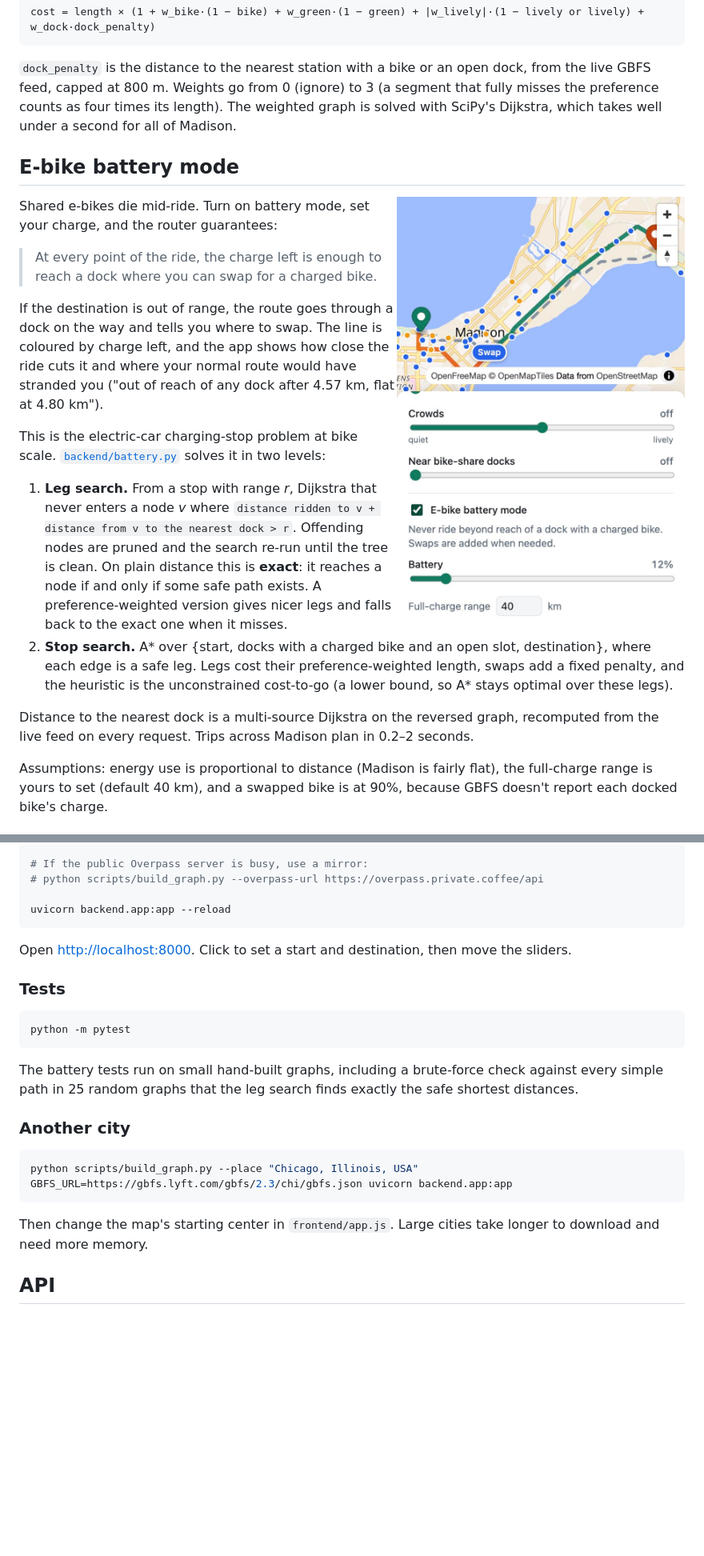
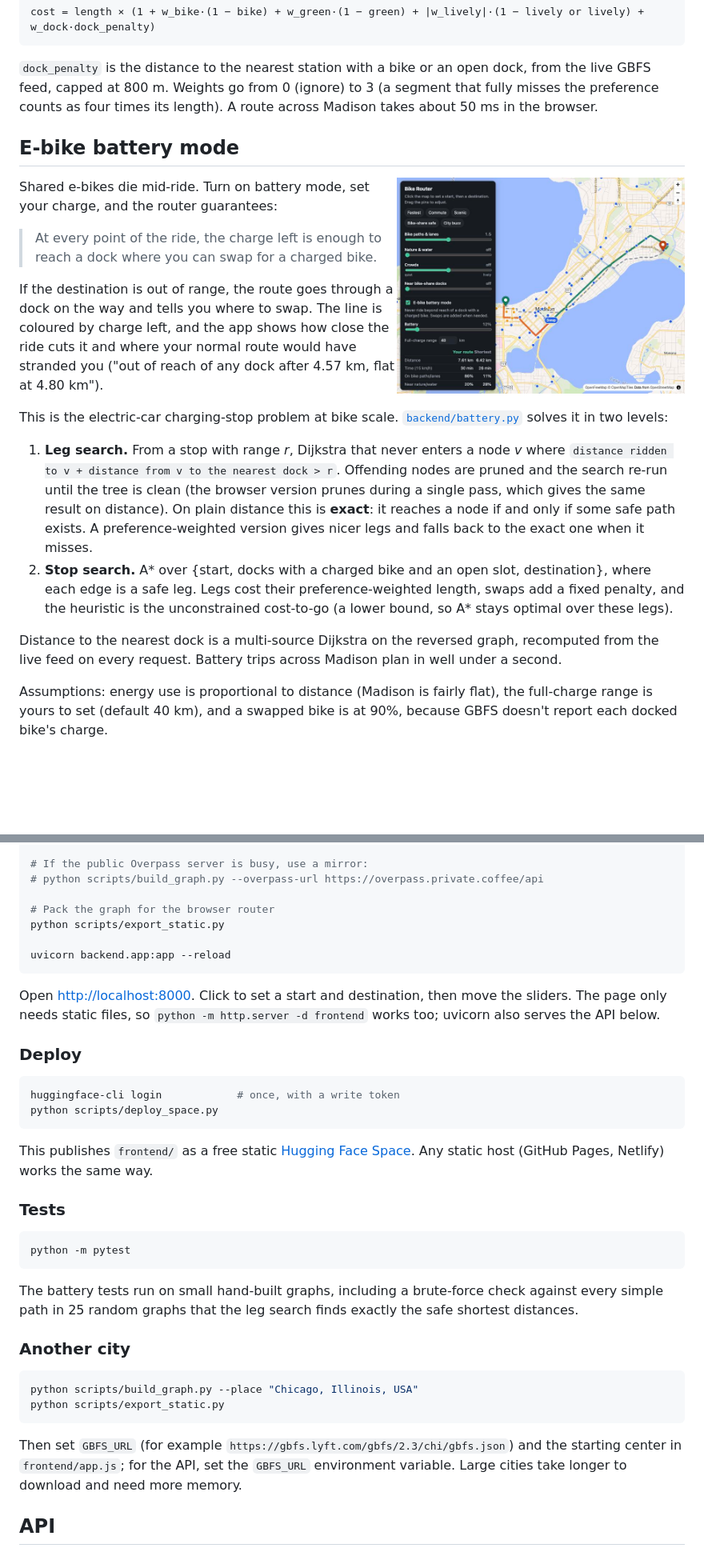
Before and after one commit to zacksifakis/bike-router, a Markdown page: README.md, 2 parts joined by grey strips. Shown: that part at 80% size. Rendered like a GitHub page; pictures changed too: docs/battery.jpg; blank space fills up the shorter version.

````diff
--- a/README.md
+++ b/README.md
@@ -51,8 +60,8 @@ cost = length × (1 + w_bike·(1 − bike) + w_green·(1 − green) + |w_lively|
 
 `dock_penalty` is the distance to the nearest station with a bike or an open dock, from the
 live GBFS feed, capped at 800 m. Weights go from 0 (ignore) to 3 (a segment that fully misses
-the preference counts as four times its length). The weighted graph is solved with SciPy's
-Dijkstra, which takes well under a second for all of Madison.
+the preference counts as four times its length). A route across Madison takes about 50 ms in
+the browser.
 
 ## E-bike battery mode
 
@@ -73,7 +82,8 @@ solves it in two levels:
 
 1. **Leg search.** From a stop with range *r*, Dijkstra that never enters a node *v* where
    `distance ridden to v + distance from v to the nearest dock > r`. Offending nodes are pruned
-   and the search re-run until the tree is clean. On plain distance this is **exact**: it reaches
+   and the search re-run until the tree is clean (the browser version prunes during a single
+   pass, which gives the same result on distance). On plain distance this is **exact**: it reaches
    a node if and only if some safe path exists. A preference-weighted version gives nicer legs and
    falls back to the exact one when it misses.
 2. **Stop search.** A\* over {start, docks with a charged bike and an open slot, destination}, where
@@ -82,7 +92,7 @@ solves it in two levels:
    over these legs).
 
 Distance to the nearest dock is a multi-source Dijkstra on the reversed graph, recomputed from
-the live feed on every request. Trips across Madison plan in 0.2–2 seconds.
+the live feed on every request. Battery trips across Madison plan in well under a second.
 
 Assumptions: energy use is proportional to distance (Madison is fairly flat), the full-charge
 range is yours to set (default 40 km), and a swapped bike is at 90%, because GBFS doesn't
@@ -105,10 +115,25 @@ python scripts/build_graph.py
 # If the public Overpass server is busy, use a mirror:
 # python scripts/build_graph.py --overpass-url https://overpass.private.coffee/api
 
+# Pack the graph for the browser router
+python scripts/export_static.py
+
 uvicorn backend.app:app --reload
 ```
 
 Open <http://localhost:8000>. Click to set a start and destination, then move the sliders.
+The page only needs static files, so `python -m http.server -d frontend` works too; uvicorn
+also serves the API below.
+
+### Deploy
+
+```bash
+huggingface-cli login            # once, with a write token
+python scripts/deploy_space.py
+```
+
+This publishes `frontend/` as a free static [Hugging Face Space](https://huggingface.co/docs/hub/spaces-sdks-static).
+Any static host (GitHub Pages, Netlify) works the same way.
 
 ### Tests
 
@@ -123,10 +148,11 @@ simple path in 25 random graphs that the leg search finds exactly the safe short
 
 ```bash
 python scripts/build_graph.py --place "Chicago, Illinois, USA"
-GBFS_URL=https://gbfs.lyft.com/gbfs/2.3/chi/gbfs.json uvicorn backend.app:app
+python scripts/export_static.py
 ```
 
-Then change the map's starting center in `frontend/app.js`. Large cities take longer to
+Then set `GBFS_URL` (for example `https://gbfs.lyft.com/gbfs/2.3/chi/gbfs.json`) and the
+starting center in `frontend/app.js`; for the API, set the `GBFS_URL` environment variable. Large cities take longer to
 download and need more memory.
 
 ## API
````
Also changed, not shown: other parts of README.md (+11 -1 lines), 11 other files.
